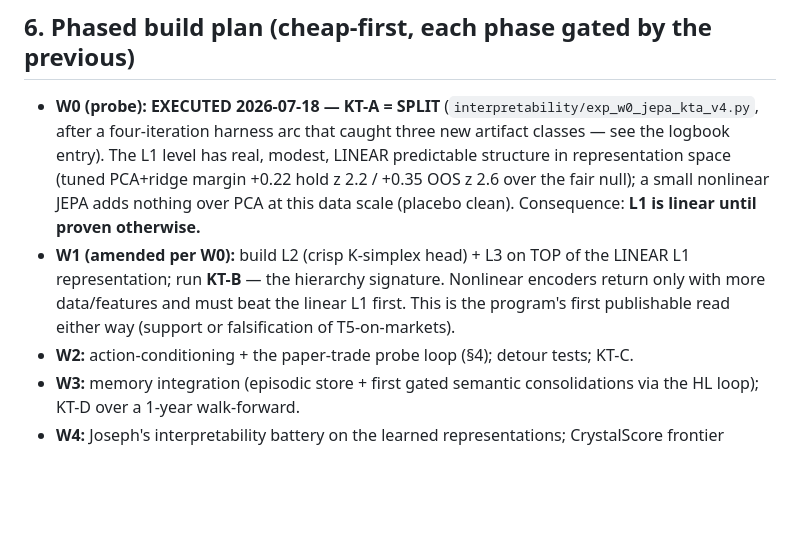
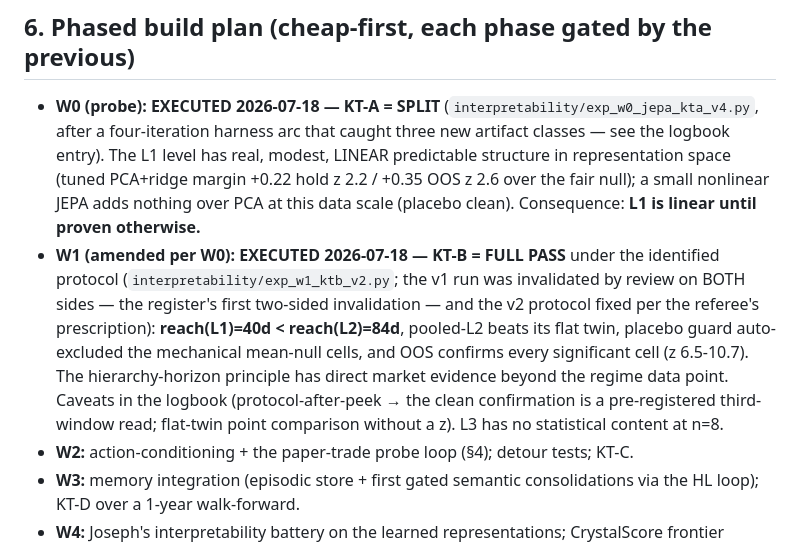
Before and after one commit to Sqaard/CrystalRL, a Markdown page: business/CRYSTAL_WORLD_METHODOLOGY.md, the part around the change. Drawn GitHub-style; blank space fills up the shorter version.

```diff
--- a/business/CRYSTAL_WORLD_METHODOLOGY.md
+++ b/business/CRYSTAL_WORLD_METHODOLOGY.md
@@ -114,10 +114,14 @@ probability-like claim (G2 — contracts stay on the bootstrap machinery).
   (tuned PCA+ridge margin +0.22 hold z 2.2 / +0.35 OOS z 2.6 over the fair null); a small
   nonlinear JEPA adds nothing over PCA at this data scale (placebo clean). Consequence: **L1 is
   linear until proven otherwise.**
-- **W1 (amended per W0):** build L2 (crisp K-simplex head) + L3 on TOP of the LINEAR L1
-  representation; run **KT-B** — the hierarchy signature. Nonlinear encoders return only with
-  more data/features and must beat the linear L1 first. This is the program's first publishable
-  read either way (support or falsification of T5-on-markets).
+- **W1 (amended per W0): EXECUTED 2026-07-18 — KT-B = FULL PASS** under the identified protocol
+  (`interpretability/exp_w1_ktb_v2.py`; the v1 run was invalidated by review on BOTH sides — the
+  register's first two-sided invalidation — and the v2 protocol fixed per the referee's
+  prescription): **reach(L1)=40d < reach(L2)=84d**, pooled-L2 beats its flat twin, placebo guard
+  auto-excluded the mechanical mean-null cells, and OOS confirms every significant cell (z 6.5-10.7).
+  The hierarchy-horizon principle has direct market evidence beyond the regime data point. Caveats
+  in the logbook (protocol-after-peek → the clean confirmation is a pre-registered third-window
+  read; flat-twin point comparison without a z). L3 has no statistical content at n=8.
 - **W2:** action-conditioning + the paper-trade probe loop (§4); detour tests; KT-C.
 - **W3:** memory integration (episodic store + first gated semantic consolidations via the HL
   loop); KT-D over a 1-year walk-forward.
```
Also changed, not shown: business/CRYSTAL_WORLD_THEORY.md (+11 -0 lines).
